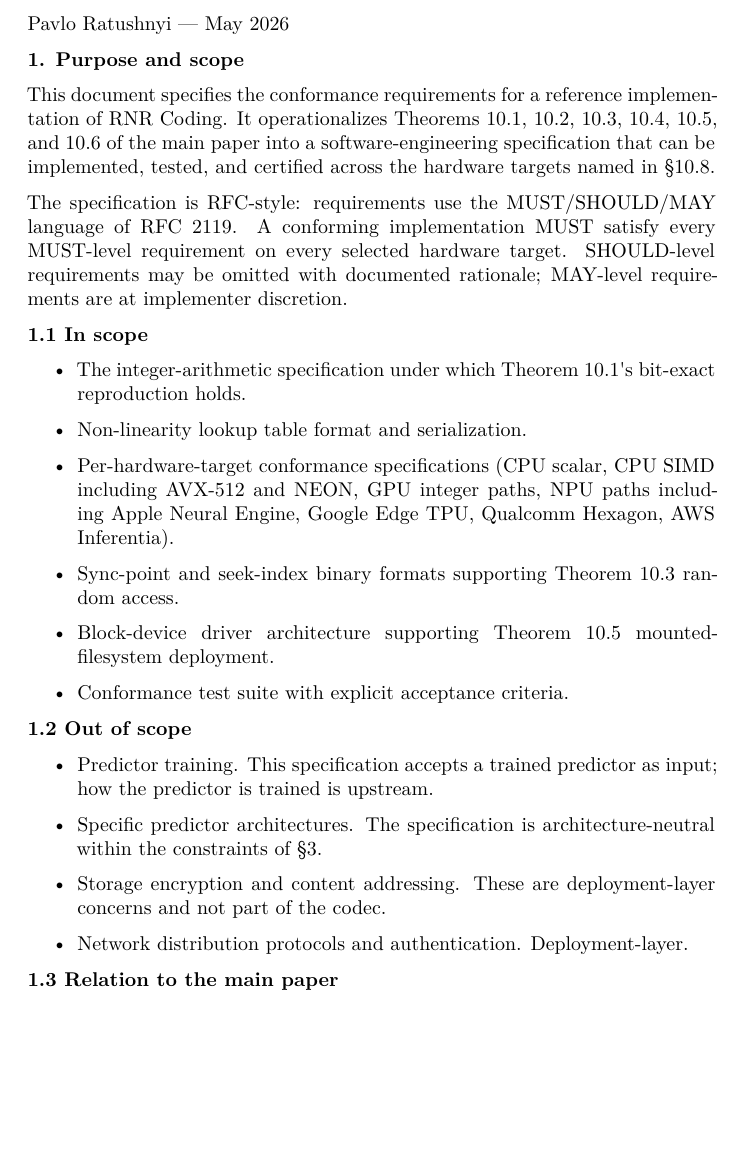
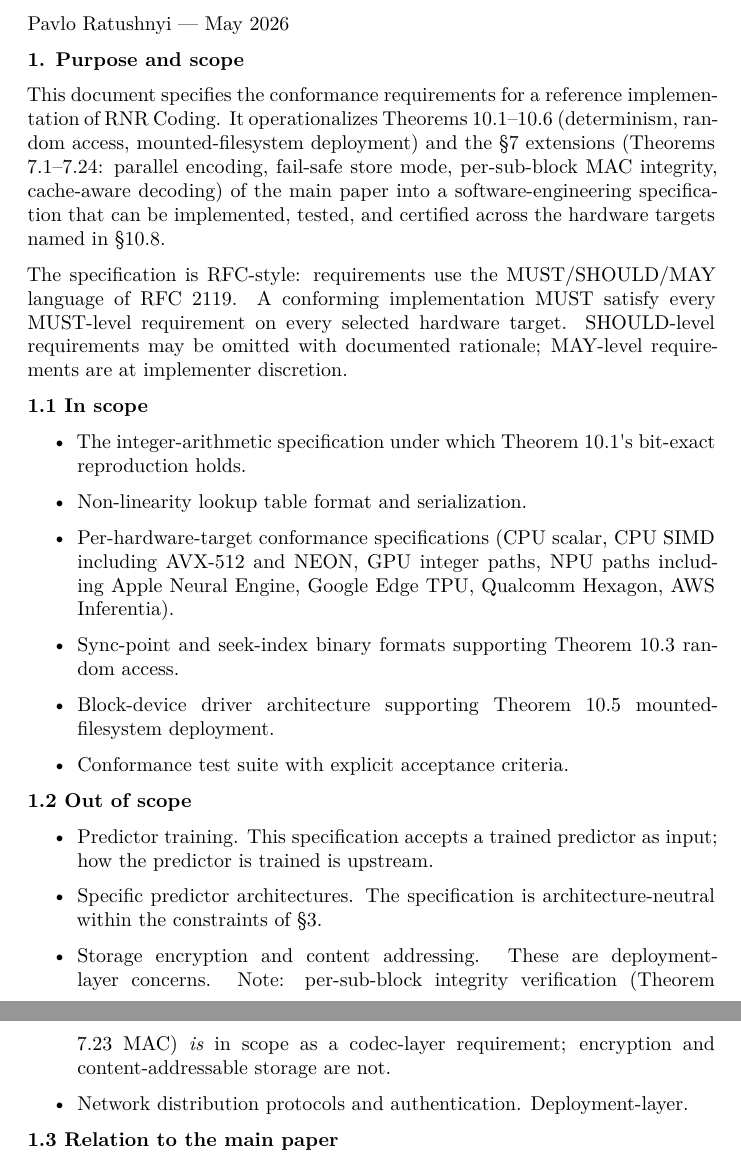
Before and after one commit to ratushnyi-labs/sci-rnr, a LaTeX document (tex/rnr_engineering_spec.tex): part of page 1 of 18 before the commit and two parts of pages 1 and 2 of 19 after it, the two joined at a grey line, cut so that both start at the same text, the shorter picture padded with empty space. Compiled offline with XeLaTeX.

Commit message:
Eng spec: update scope to reference §7 extensions
§1.1 now cites T7.1-7.24 alongside T10.1-10.6; §1.2 clarifies that
per-sub-block MAC (T7.23) is codec-layer (in scope) while encryption
remains deployment-layer (out of scope).

```diff
--- a/tex/rnr_engineering_spec.tex
+++ b/tex/rnr_engineering_spec.tex
@@ -61,10 +61,13 @@ Pavlo Ratushnyi --- May 2026
 \textbf{1. Purpose and scope}
 
 This document specifies the conformance requirements for a reference
-implementation of RNR Coding. It operationalizes Theorems 10.1, 10.2,
-10.3, 10.4, 10.5, and 10.6 of the main paper into a
-software-engineering specification that can be implemented, tested,
-and certified across the hardware targets named in §10.8.
+implementation of RNR Coding. It operationalizes Theorems 10.1--10.6
+(determinism, random access, mounted-filesystem deployment) and the
+§7 extensions (Theorems 7.1--7.24: parallel encoding, fail-safe store
+mode, per-sub-block MAC integrity, cache-aware decoding) of the main
+paper into a software-engineering specification that can be
+implemented, tested, and certified across the hardware targets named
+in §10.8.
 
 The specification is RFC-style: requirements use the MUST/SHOULD/MAY
 language of RFC 2119. A conforming implementation MUST satisfy every
@@ -106,7 +109,9 @@ requirements are at implementer discretion.
   architecture-neutral within the constraints of §3.
 \item
   Storage encryption and content addressing. These are deployment-layer
-  concerns and not part of the codec.
+  concerns. Note: per-sub-block integrity verification (Theorem 7.23
+  MAC) \emph{is} in scope as a codec-layer requirement; encryption and
+  content-addressable storage are not.
 \item
   Network distribution protocols and authentication. Deployment-layer.
 \end{itemize}
```
